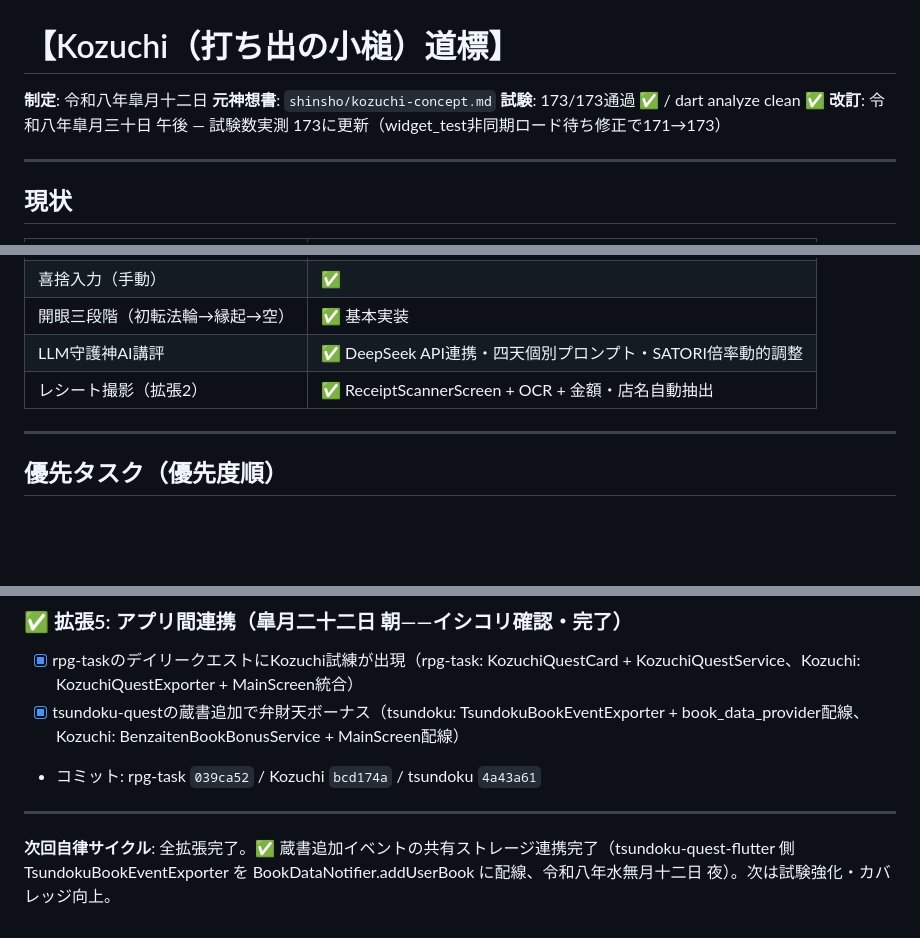
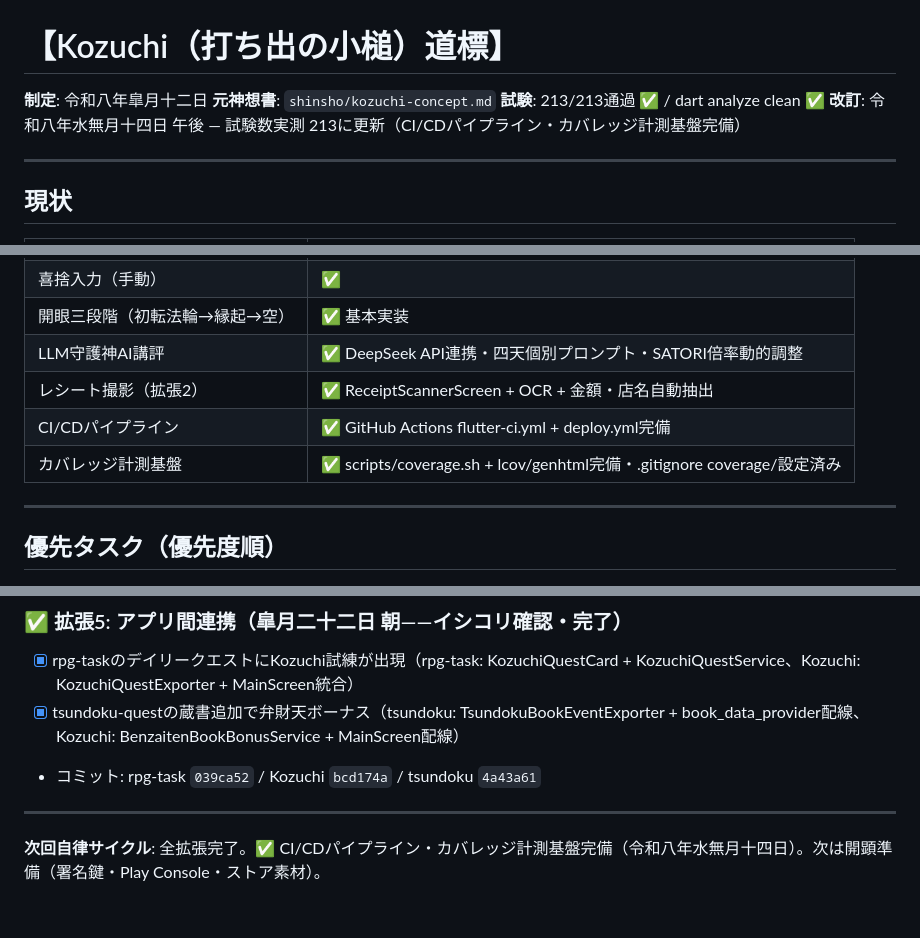
Before and after one commit to shorie9293/kozuchi, a Markdown page: docs/roadmap.md, 3 parts joined by grey strips. Drawn GitHub-style; blank space fills up the shorter version.

Commit message:
docs: update roadmaps to reflect actual state (v1.4.10+51, 1132 tests, kozuchi CI/CD done)

```diff
--- a/docs/roadmap.md
+++ b/docs/roadmap.md
@@ -2,8 +2,8 @@
 
 **制定**: 令和八年皐月十二日
 **元神想書**: `shinsho/kozuchi-concept.md`
-**試験**: 173/173通過 ✅ / dart analyze clean ✅
-**改訂**: 令和八年皐月三十日 午後 — 試験数実測 173に更新（widget_test非同期ロード待ち修正で171→173）
+**試験**: 213/213通過 ✅ / dart analyze clean ✅
+**改訂**: 令和八年水無月十四日 午後 — 試験数実測 213に更新（CI/CDパイプライン・カバレッジ計測基盤完備）
 
 ---
 
@@ -20,6 +20,8 @@
 | 開眼三段階（初転法輪→縁起→空） | ✅ 基本実装 |
 | LLM守護神AI講評 | ✅ DeepSeek API連携・四天個別プロンプト・SATORI倍率動的調整 |
 | レシート撮影（拡張2） | ✅ ReceiptScannerScreen + OCR + 金額・店名自動抽出 |
+| CI/CDパイプライン | ✅ GitHub Actions flutter-ci.yml + deploy.yml完備 |
+| カバレッジ計測基盤 | ✅ scripts/coverage.sh + lcov/genhtml完備・.gitignore coverage/設定済み |
 
 ---
 
@@ -57,4 +59,4 @@
 
 ---
 
-**次回自律サイクル**: 全拡張完了。✅ 蔵書追加イベントの共有ストレージ連携完了（tsundoku-quest-flutter 側 TsundokuBookEventExporter を BookDataNotifier.addUserBook に配線、令和八年水無月十二日 夜）。次は試験強化・カバレッジ向上。
+**次回自律サイクル**: 全拡張完了。✅ CI/CDパイプライン・カバレッジ計測基盤完備（令和八年水無月十四日）。次は開顕準備（署名鍵・Play Console・ストア素材）。
```
